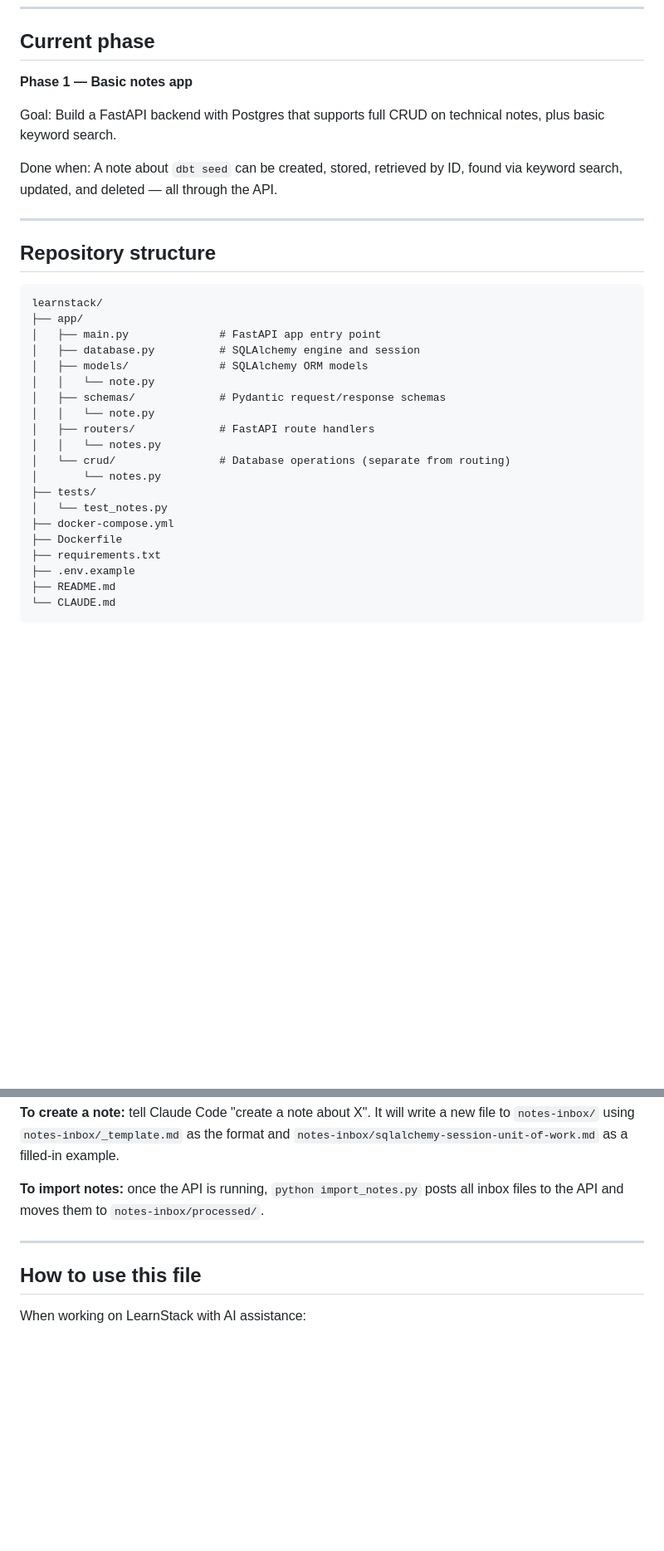
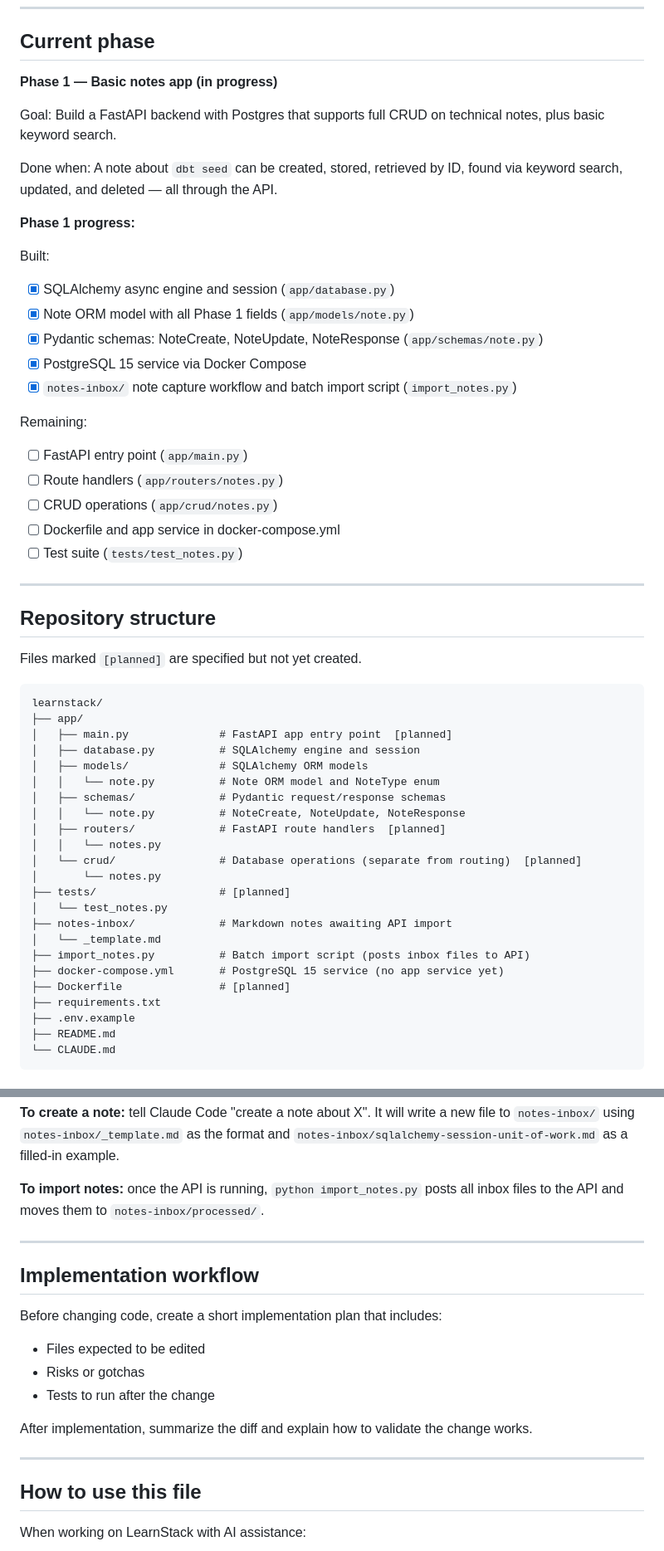
Before and after one commit to Dan-Jordan/learn-stack, a Markdown page: CLAUDE.md, 2 parts joined by grey strips. Shown at 83% size. GitHub-like rendering; blank space fills up the shorter version.

````diff
--- a/CLAUDE.md
+++ b/CLAUDE.md
@@ -42,33 +42,54 @@ When working on Phase 1–3, keep the RAG architecture in mind even when not bui
 
 ## Current phase
 
-**Phase 1 — Basic notes app**
+**Phase 1 — Basic notes app (in progress)**
 
 Goal: Build a FastAPI backend with Postgres that supports full CRUD on technical notes, plus basic keyword search.
 
 Done when: A note about `dbt seed` can be created, stored, retrieved by ID, found via keyword search, updated, and deleted — all through the API.
 
+**Phase 1 progress:**
+
+Built:
+- [x] SQLAlchemy async engine and session (`app/database.py`)
+- [x] Note ORM model with all Phase 1 fields (`app/models/note.py`)
+- [x] Pydantic schemas: NoteCreate, NoteUpdate, NoteResponse (`app/schemas/note.py`)
+- [x] PostgreSQL 15 service via Docker Compose
+- [x] `notes-inbox/` note capture workflow and batch import script (`import_notes.py`)
+
+Remaining:
+- [ ] FastAPI entry point (`app/main.py`)
+- [ ] Route handlers (`app/routers/notes.py`)
+- [ ] CRUD operations (`app/crud/notes.py`)
+- [ ] Dockerfile and app service in docker-compose.yml
+- [ ] Test suite (`tests/test_notes.py`)
+
 ---
 
 ## Repository structure
 
+Files marked `[planned]` are specified but not yet created.
+
 ```
 learnstack/
 ├── app/
-│   ├── main.py              # FastAPI app entry point
+│   ├── main.py              # FastAPI app entry point  [planned]
 │   ├── database.py          # SQLAlchemy engine and session
 │   ├── models/              # SQLAlchemy ORM models
-│   │   └── note.py
+│   │   └── note.py          # Note ORM model and NoteType enum
 │   ├── schemas/             # Pydantic request/response schemas
-│   │   └── note.py
-│   ├── routers/             # FastAPI route handlers
+│   │   └── note.py          # NoteCreate, NoteUpdate, NoteResponse
+│   ├── routers/             # FastAPI route handlers  [planned]
 │   │   └── notes.py
-│   └── crud/                # Database operations (separate from routing)
+│   └── crud/                # Database operations (separate from routing)  [planned]
 │       └── notes.py
-├── tests/
+├── tests/                   # [planned]
 │   └── test_notes.py
-├── docker-compose.yml
-├── Dockerfile
+├── notes-inbox/             # Markdown notes awaiting API import
+│   └── _template.md
+├── import_notes.py          # Batch import script (posts inbox files to API)
+├── docker-compose.yml       # PostgreSQL 15 service (no app service yet)
+├── Dockerfile               # [planned]
 ├── requirements.txt
 ├── .env.example
 ├── README.md
@@ -226,6 +247,17 @@ While the API is being built, notes are written as markdown files and batch-impo
 
 ---
 
+## Implementation workflow
+
+Before changing code, create a short implementation plan that includes:
+- Files expected to be edited
+- Risks or gotchas
+- Tests to run after the change
+
+After implementation, summarize the diff and explain how to validate the change works.
+
+---
+
 ## How to use this file
 
 When working on LearnStack with AI assistance:
````
Also changed, not shown: README.md (+15 -6 lines), notes-inbox/sqlalchemy-create-async-engine.md (added, +42 -0 lines).
